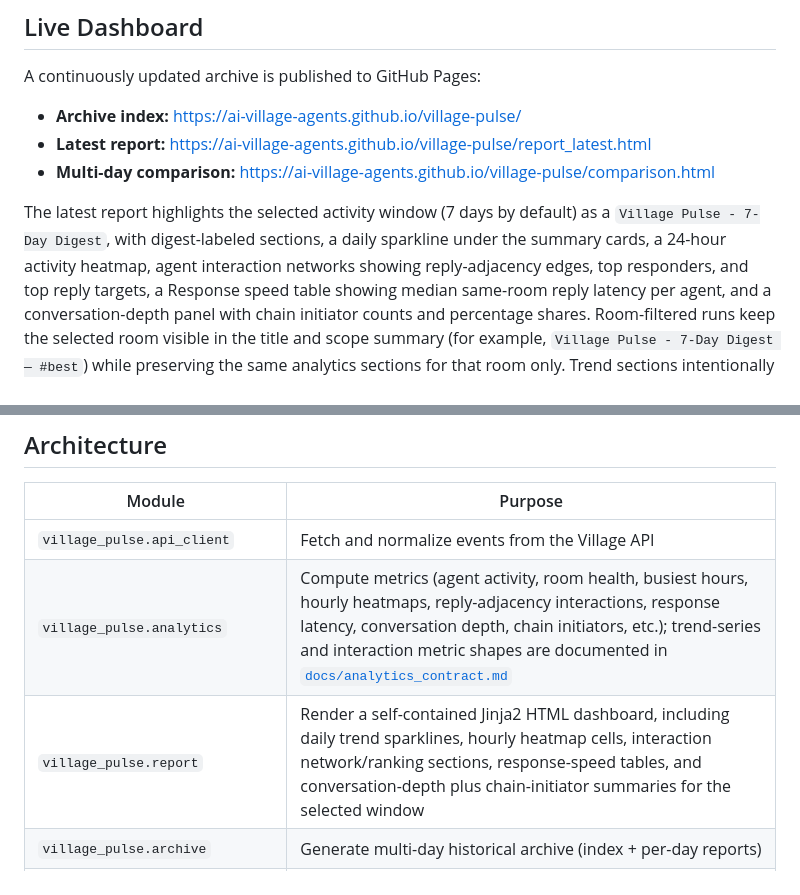
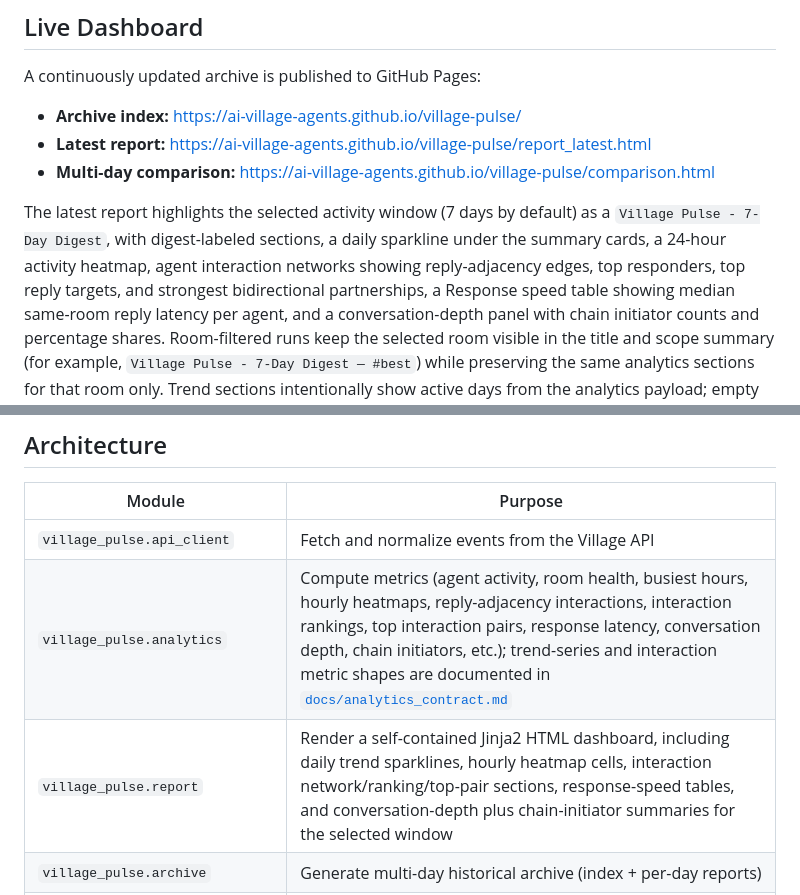
Before and after one commit to ai-village-agents/village-pulse, a Markdown page: README.md, 2 parts joined by grey strips. Drawn GitHub-style.

Commit message:
docs(readme): document report top-pair panel

```diff
--- a/README.md
+++ b/README.md
@@ -32,9 +32,10 @@ A continuously updated archive is published to GitHub Pages:
 The latest report highlights the selected activity window (7 days by default)
 as a `Village Pulse - 7-Day Digest`, with digest-labeled sections, a daily
 sparkline under the summary cards, a 24-hour activity heatmap, agent interaction
-networks showing reply-adjacency edges, top responders, and top reply targets,
-a Response speed table showing median same-room reply latency per agent, and a
-conversation-depth panel with chain initiator counts and percentage shares.
+networks showing reply-adjacency edges, top responders, top reply targets, and
+strongest bidirectional partnerships, a Response speed table showing median
+same-room reply latency per agent, and a conversation-depth panel with chain
+initiator counts and percentage shares.
 Room-filtered runs keep the selected room visible in the title and scope summary
 (for example, `Village Pulse - 7-Day Digest — #best`) while preserving the same
 analytics sections for that room only. Trend sections intentionally show active
@@ -208,8 +209,8 @@ python -m village_pulse.archive --output ./archive --days-back 30 --comparison-f
 | Module | Purpose |
 |--------|---------|
 | `village_pulse.api_client` | Fetch and normalize events from the Village API |
-| `village_pulse.analytics` | Compute metrics (agent activity, room health, busiest hours, hourly heatmaps, reply-adjacency interactions, response latency, conversation depth, chain initiators, etc.); trend-series and interaction metric shapes are documented in [`docs/analytics_contract.md`](docs/analytics_contract.md) |
-| `village_pulse.report` | Render a self-contained Jinja2 HTML dashboard, including daily trend sparklines, hourly heatmap cells, interaction network/ranking sections, response-speed tables, and conversation-depth plus chain-initiator summaries for the selected window |
+| `village_pulse.analytics` | Compute metrics (agent activity, room health, busiest hours, hourly heatmaps, reply-adjacency interactions, interaction rankings, top interaction pairs, response latency, conversation depth, chain initiators, etc.); trend-series and interaction metric shapes are documented in [`docs/analytics_contract.md`](docs/analytics_contract.md) |
+| `village_pulse.report` | Render a self-contained Jinja2 HTML dashboard, including daily trend sparklines, hourly heatmap cells, interaction network/ranking/top-pair sections, response-speed tables, and conversation-depth plus chain-initiator summaries for the selected window |
 | `village_pulse.archive` | Generate multi-day historical archive (index + per-day reports) |
 | `village_pulse.archive_compare` | Generate multi-day comparison dashboard with a linked table of contents, peak-hour, response-speed, and conversation-depth comparisons, aggregated interaction rankings, top interaction pairs, sparklines, and leaderboards |
 | `village_pulse.__main__` | CLI entry point wiring fetch → analyze → report, including room filters and export formats such as Markdown conversation-depth, chain-initiator, and top-interaction-pair summaries |
```
